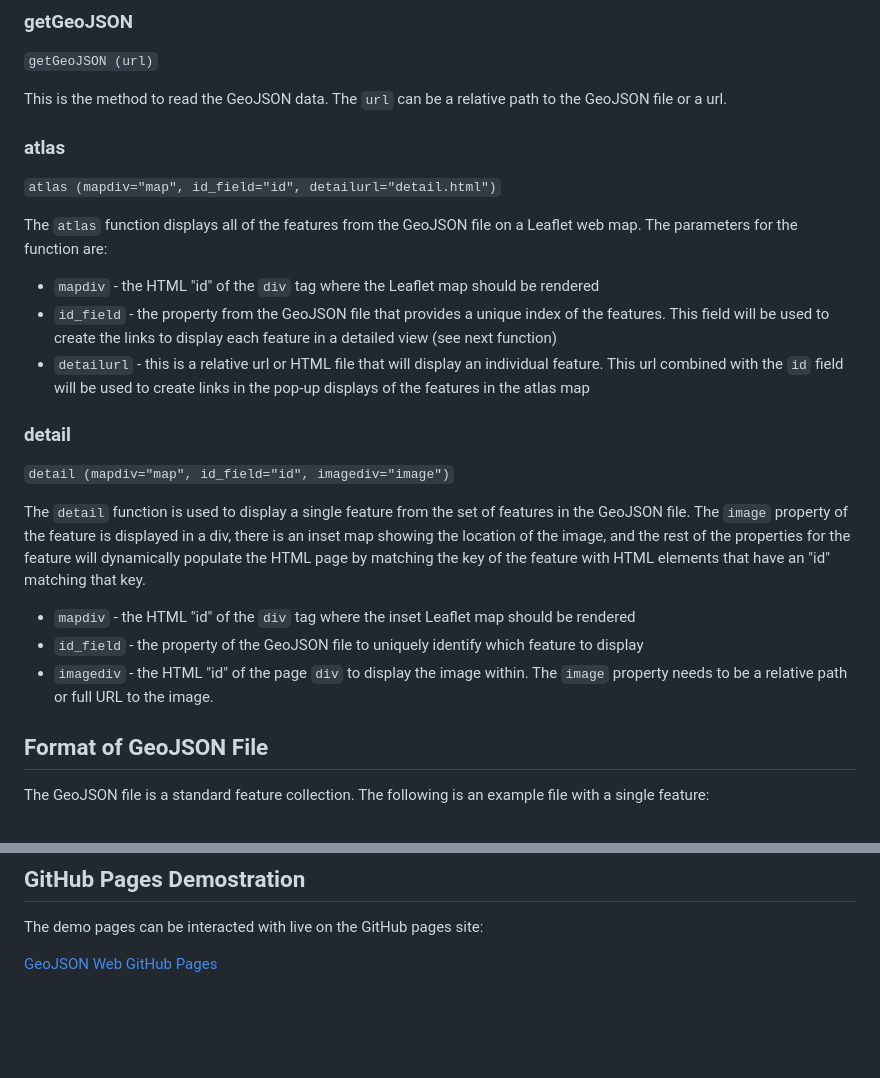
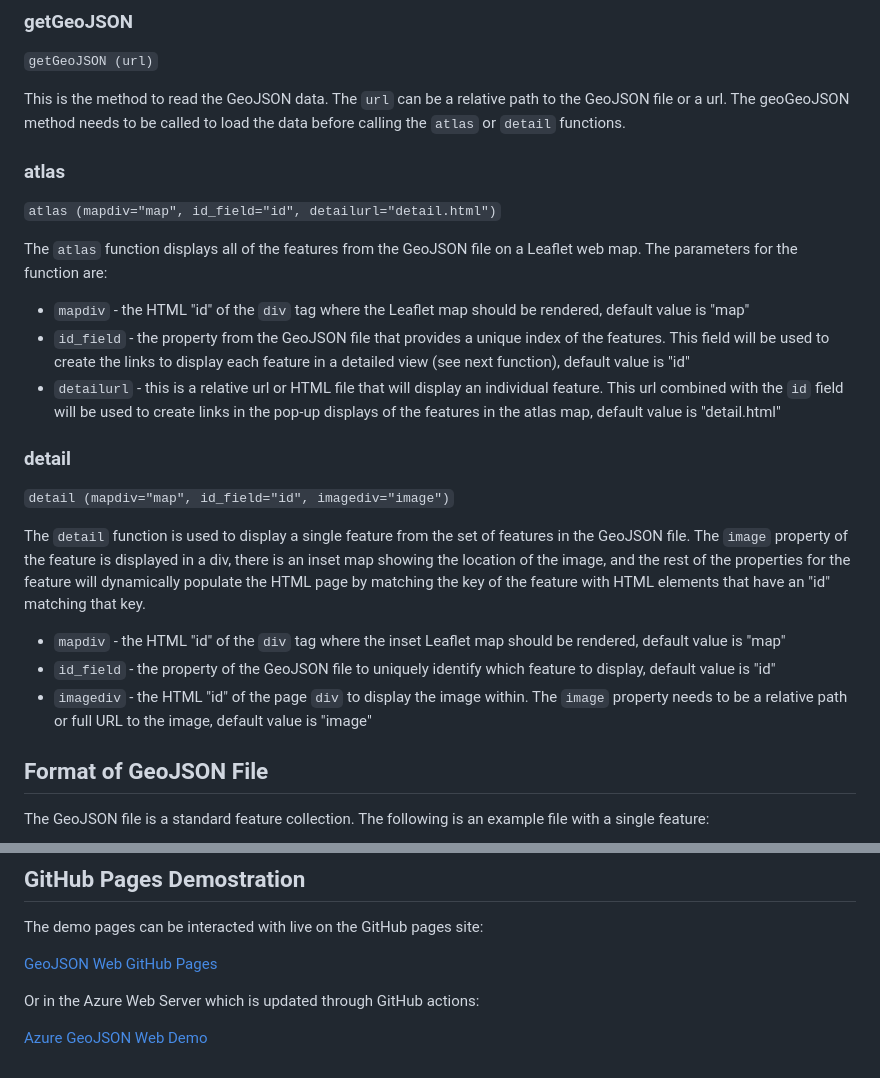
Before and after one commit to sakins-coding/geojsonweb, a Markdown page: README.md, 2 parts joined by grey strips. Drawn GitHub-style; blank space fills up the shorter version.

Commit message:
Added more details and Azure web link

```diff
--- a/README.md
+++ b/README.md
@@ -5,23 +5,23 @@ GeoJSON Web is a Javascript library of helper functions for displaying the featu
 ### getGeoJSON
 `getGeoJSON (url)`
 
-This is the method to read the GeoJSON data.  The `url` can be a relative path to the GeoJSON file or a url.
+This is the method to read the GeoJSON data.  The `url` can be a relative path to the GeoJSON file or a url.  The geoGeoJSON method needs to be called to load the data before calling the `atlas` or `detail` functions.
 
 ### atlas
 `atlas (mapdiv="map", id_field="id", detailurl="detail.html")`
 
 The `atlas` function displays all of the features from the GeoJSON file on a Leaflet web map.  The parameters for the function are:
-- `mapdiv` - the HTML "id" of the `div` tag where the Leaflet map should be rendered
-- `id_field` - the property from the GeoJSON file that provides a unique index of the features.  This field will be used to create the links to display each feature in a detailed view (see next function)
-- `detailurl` - this is a relative url or HTML file that will display an individual feature.  This url combined with the `id` field will be used to create links in the pop-up displays of the features in the atlas map
+- `mapdiv` - the HTML "id" of the `div` tag where the Leaflet map should be rendered, default value is "map"
+- `id_field` - the property from the GeoJSON file that provides a unique index of the features.  This field will be used to create the links to display each feature in a detailed view (see next function), default value is "id"
+- `detailurl` - this is a relative url or HTML file that will display an individual feature.  This url combined with the `id` field will be used to create links in the pop-up displays of the features in the atlas map, default value is "detail.html"
 
 ### detail
 `detail (mapdiv="map", id_field="id", imagediv="image")`
 
 The `detail` function is used to display a single feature from the set of features in the GeoJSON file.  The `image` property of the feature is displayed in a div, there is an inset map showing the location of the image, and the rest of the properties for the feature will dynamically populate the HTML page by matching the key of the feature with HTML elements that have an "id" matching that key.
-- `mapdiv` - the HTML "id" of the `div` tag where the inset Leaflet map should be rendered
-- `id_field` - the property of the GeoJSON file to uniquely identify which feature to display
-- `imagediv` - the HTML "id" of the page `div` to display the image within.  The `image` property needs to be a relative path or full URL to the image.
+- `mapdiv` - the HTML "id" of the `div` tag where the inset Leaflet map should be rendered, default value is "map"
+- `id_field` - the property of the GeoJSON file to uniquely identify which feature to display, default value is "id"
+- `imagediv` - the HTML "id" of the page `div` to display the image within.  The `image` property needs to be a relative path or full URL to the image, default value is "image"
 
 ## Format of GeoJSON File
 The GeoJSON file is a standard feature collection.  The following is an example file with a single feature:
@@ -67,3 +67,7 @@ The repository includes HTML and CSS files to demonstrate the `atlas` and `detai
 The demo pages can be interacted with live on the GitHub pages site:
 
 [GeoJSON Web GitHub Pages](https://sakins-coding.github.io/geojsonweb/index.html)
+
+Or in the Azure Web Server which is updated through GitHub actions:
+
+[Azure GeoJSON Web Demo](https://red-cliff-0c4e0cc1e.5.azurestaticapps.net)
```
